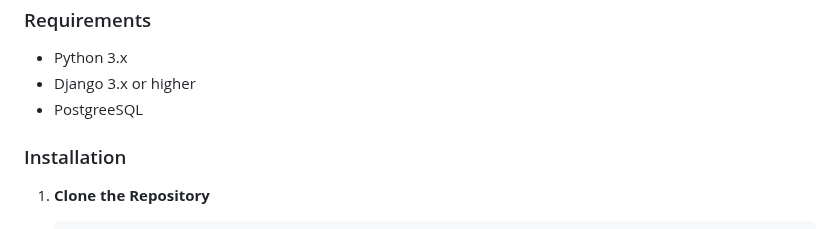
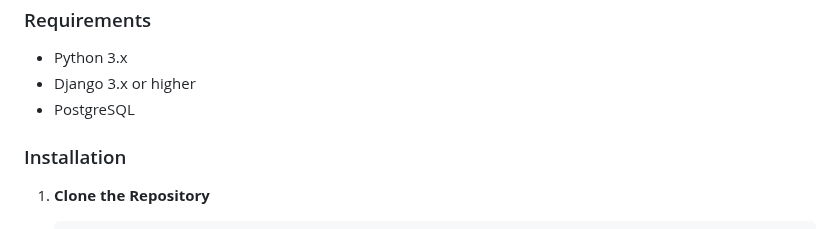
Before and after one commit to MaraLeao/myMovieReview, a Markdown page: README.md, the part around the change. GitHub-like rendering.

Commit message:
fix: typo on readme

```diff
--- a/README.md
+++ b/README.md
@@ -40,7 +40,7 @@
 
 - Python 3.x
 - Django 3.x or higher
-- PostgreeSQL
+- PostgreSQL
 
 ### Installation
 
```
